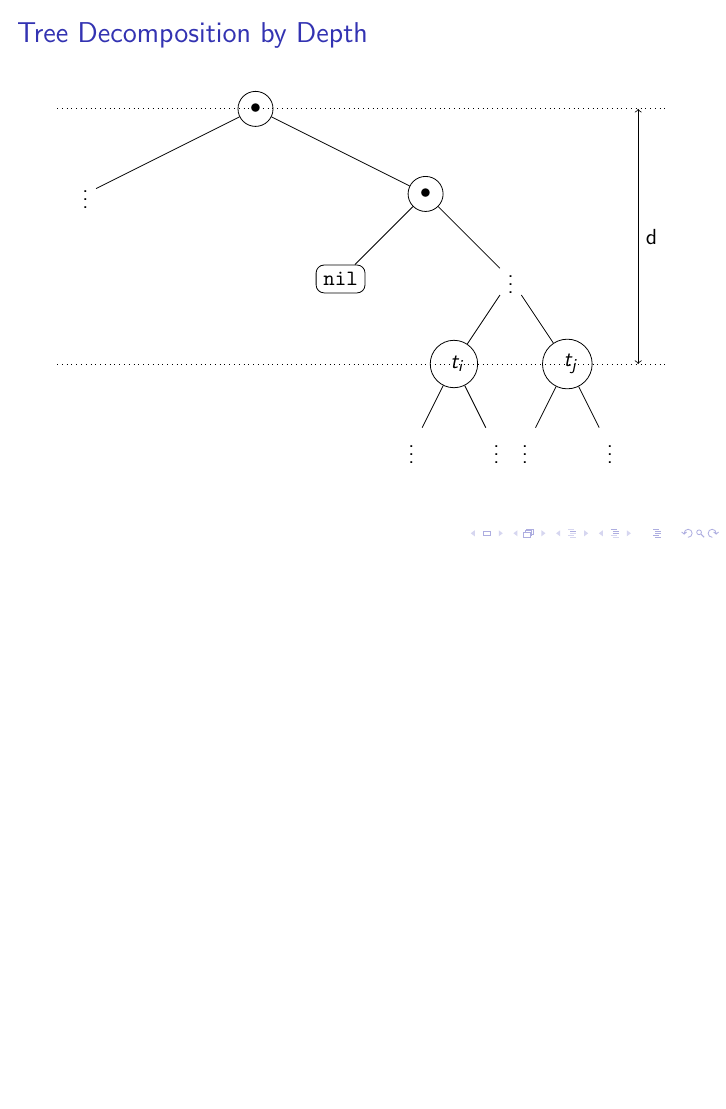
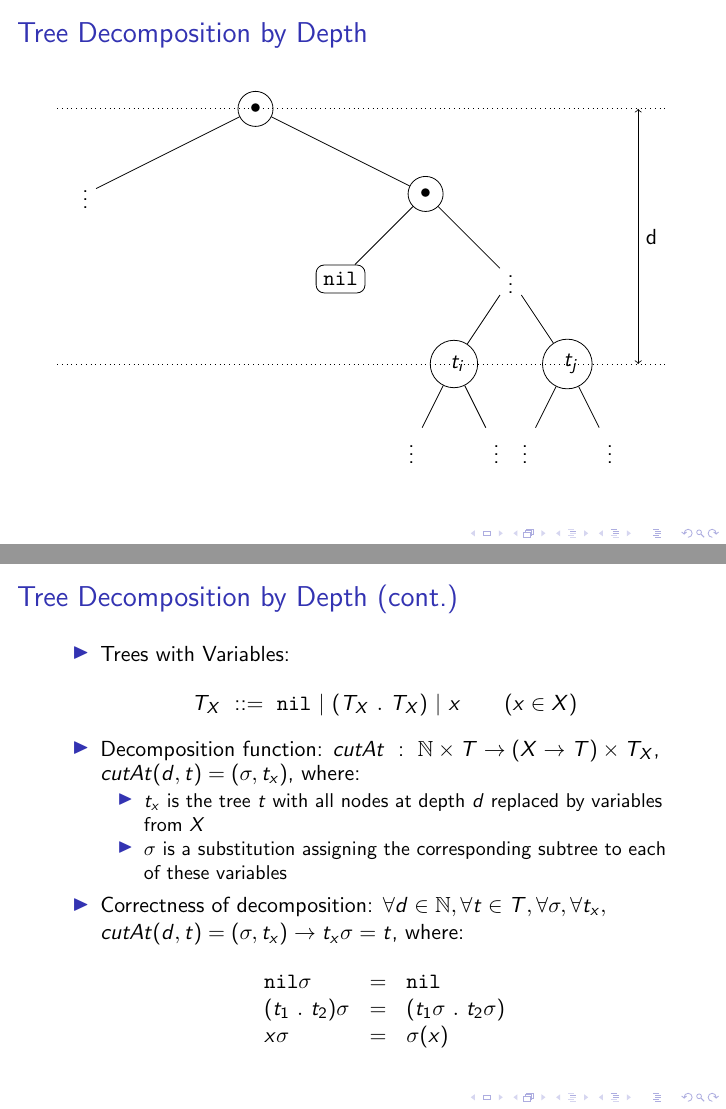
Before and after one commit to dkrustev/SimpleTreeExprTests, LaTeX slides (doc/ATCS2015_slides/SimpleTreeExprTests_slides.tex): page 11 of 11 before the commit and pages 11 and 12 of 12 after it, the two joined at a grey line, the shorter picture padded with empty space. Compiled offline with pdfLaTeX.

Commit message:
slides: tree decomposition by depth - formally

```diff
--- a/doc/ATCS2015_slides/SimpleTreeExprTests_slides.tex
+++ b/doc/ATCS2015_slides/SimpleTreeExprTests_slides.tex
@@ -181,6 +181,32 @@
   \end{tikzpicture}
 \end{frame}
 
+\begin{frame}
+  \frametitle{Tree Decomposition by Depth (cont.)}
+  \begin{itemize}
+    \item Trees with Variables:
+	  \[
+		T_X ~::=~ \texttt{nil} ~|~ (T_X ~.~ T_X) ~|~ x \qquad (x \in X)
+	  \]
+    \item Decomposition function:
+      $\mathit{cutAt} ~:~ \mathbb{N} \times T \rightarrow (X \rightarrow T) \times T_X$,
+      $cutAt(d, t) = (\sigma, t_x)$, where:
+      \begin{itemize}
+	    \item $t_x$ is the tree $t$ with all nodes at depth $d$ replaced by variables from $X$
+	    \item $\sigma$ is a substitution assigning the corresponding subtree to each of these variables
+	  \end{itemize}
+	\item Correctness of decomposition:
+	  $\forall d \in \mathbb{N}, \forall t \in T, \forall \sigma, \forall t_x,$
+	  $cutAt(d, t) = (\sigma, t_x) \rightarrow t_x \sigma = t$, where:
+	  \[\begin{array}{lcl}
+	    \texttt{nil} \sigma & = & \texttt{nil} \\
+	    (t_1 ~.~ t_2) \sigma & = & (t_1 \sigma ~.~ t_2 \sigma) \\
+	    x \sigma & = & \sigma(x)
+	  \end{array}
+	  \]
+  \end{itemize}
+\end{frame}
+
 \subsection{Existence of Finite Test Sets}
 
 \section{Applications, Future Work}
```
